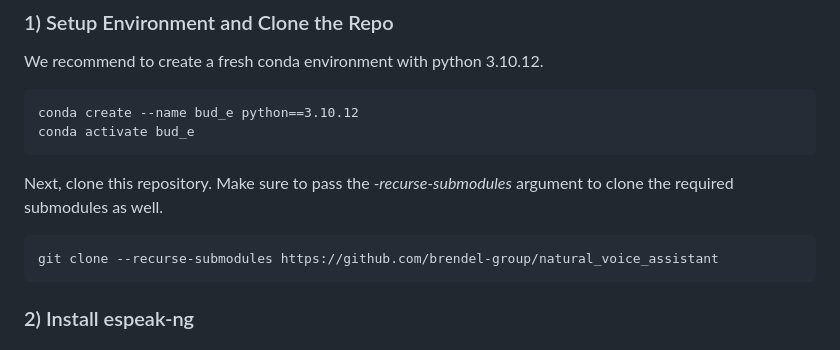
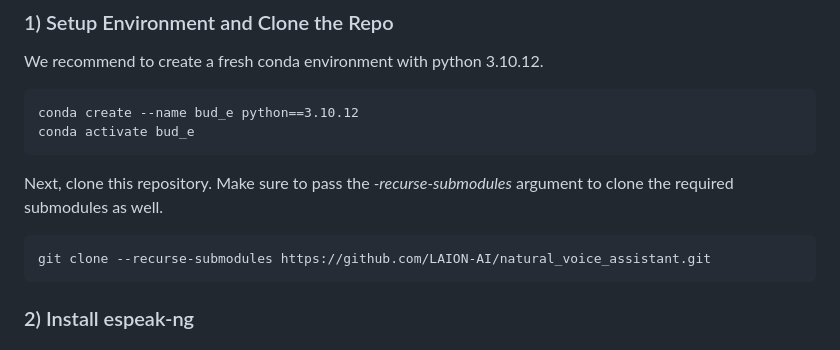
Before and after one commit to LAION-AI/natural_voice_assistant, a Markdown page: README.md, the part around the change. GitHub-like rendering.

Commit message:
Update repo in README.md
README shows other (old?) repo, following instructions does not fetch current version.

````diff
--- a/README.md
+++ b/README.md
@@ -92,7 +92,7 @@ conda activate bud_e
 
 Next, clone this repository. Make sure to pass the *-recurse-submodules* argument to clone the required submodules as well.
 ```
-git clone --recurse-submodules https://github.com/brendel-group/natural_voice_assistant
+git clone --recurse-submodules https://github.com/LAION-AI/natural_voice_assistant.git
 ```
 
 ### 2) Install espeak-ng
````
